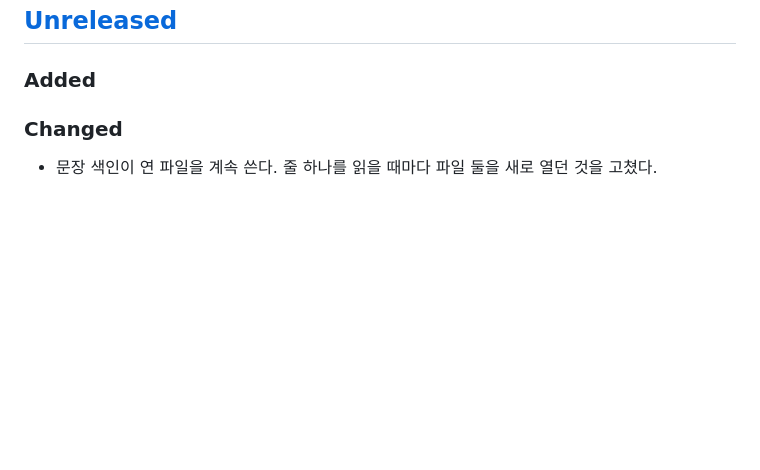
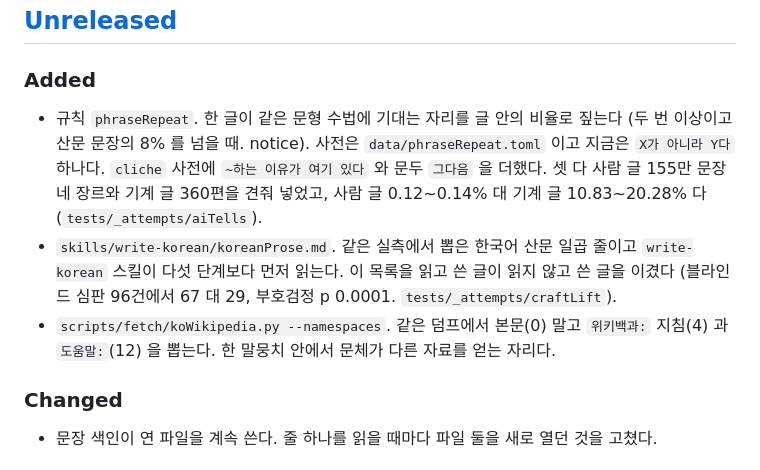
Before and after one commit to eddmpython/hanlint, a Markdown page: CHANGELOG.md, the part around the change. Rendered like a GitHub page; blank space fills up the shorter version.

```diff
--- a/CHANGELOG.md
+++ b/CHANGELOG.md
@@ -7,6 +7,16 @@ hanlint 의 눈에 띄는 변경을 이 파일에 적는다. 형식은 [Keep a C
 ## [Unreleased]
 
 ### Added
+
+- 규칙 `phraseRepeat`. 한 글이 같은 문형 수법에 기대는 자리를 글 안의 비율로 짚는다 (두 번 이상이고 산문 문장의
+  8% 를 넘을 때. notice). 사전은 `data/phraseRepeat.toml` 이고 지금은 `X가 아니라 Y다` 하나다. `cliche` 사전에
+  `~하는 이유가 여기 있다` 와 문두 `그다음` 을 더했다. 셋 다 사람 글 155만 문장 네 장르와 기계 글 360편을 견줘
+  넣었고, 사람 글 0.12~0.14% 대 기계 글 10.83~20.28% 다 (`tests/_attempts/aiTells`).
+- `skills/write-korean/koreanProse.md`. 같은 실측에서 뽑은 한국어 산문 일곱 줄이고 `write-korean` 스킬이 다섯
+  단계보다 먼저 읽는다. 이 목록을 읽고 쓴 글이 읽지 않고 쓴 글을 이겼다 (블라인드 심판 96건에서 67 대 29,
+  부호검정 p 0.0001. `tests/_attempts/craftLift`).
+- `scripts/fetch/koWikipedia.py --namespaces`. 같은 덤프에서 본문(0) 말고 `위키백과:` 지침(4) 과 `도움말:`(12) 을
+  뽑는다. 한 말뭉치 안에서 문체가 다른 자료를 얻는 자리다.
 
 ### Changed
 
```
Also changed, not shown: README.md (+66 -0 lines).
